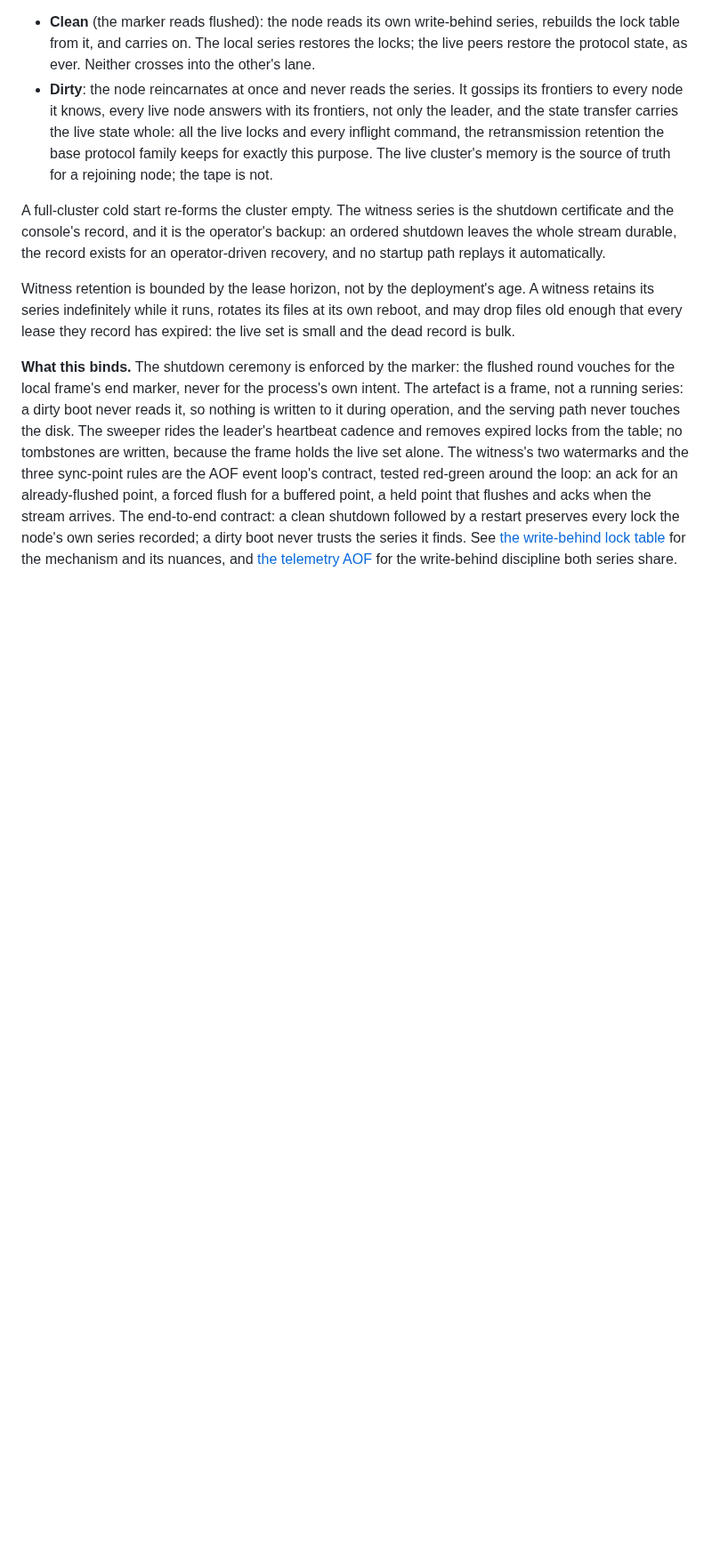
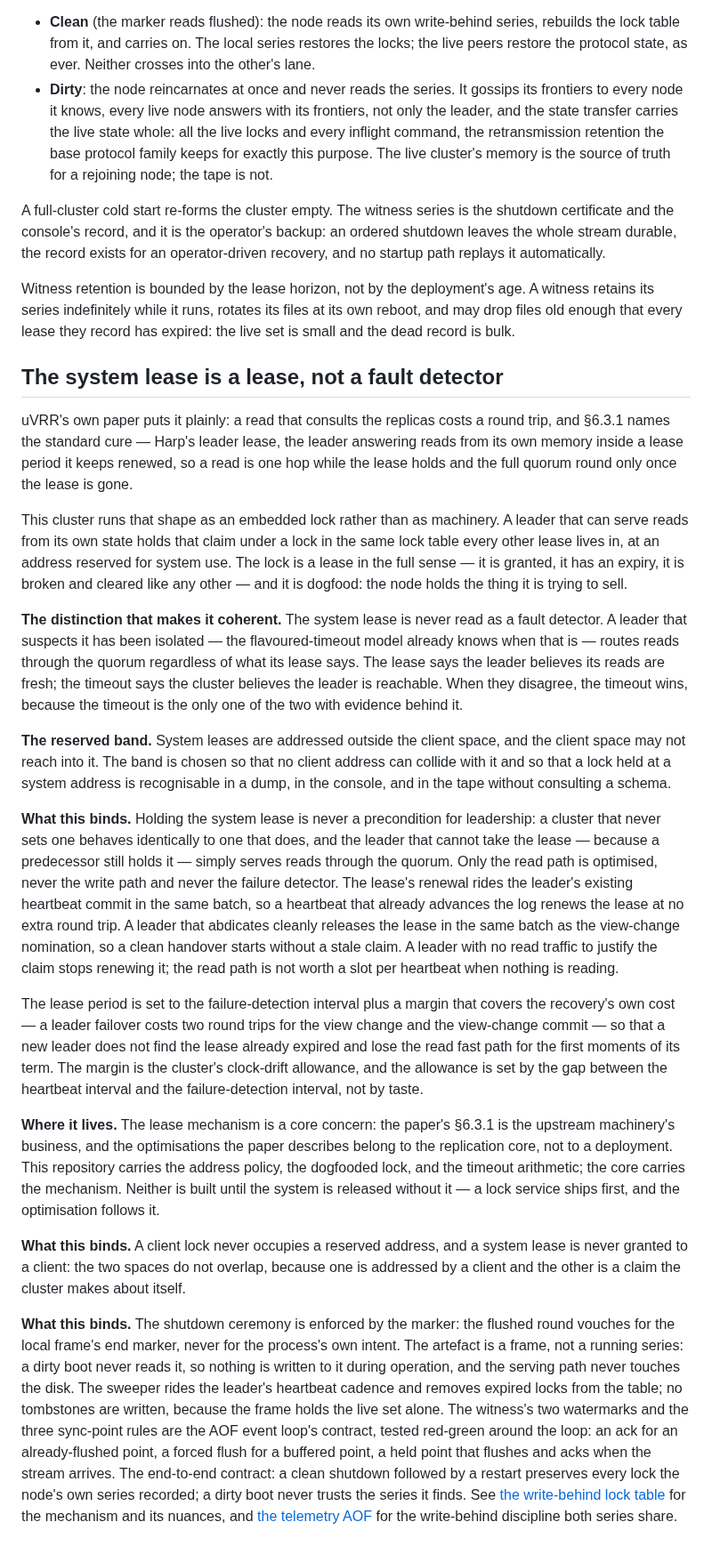
Before and after one commit to lua-lunet/lunet-locks, a Markdown page: docs/src/decisions.md, the part around the change. Shown at 89% size. GitHub-like rendering; blank space fills up the shorter version.

Commit message:
the system lease is a lease, not a fault detector: the paper's §6.3.1 leader-lease read optimisation is dogfooded as an embedded lock at a reserved address — held by the cluster about itself, renewed on the heartbeat's own batch, released on clean abdication, dropped when idle, and never a gate on leadership. The timeout arithmetic rides the heartbeat-to-failure-detection gap this configuration already enforces and monitors

```diff
--- a/docs/src/decisions.md
+++ b/docs/src/decisions.md
@@ -172,6 +172,69 @@ files at its own reboot, and may drop files old enough that every lease
 they record has expired: the live set is small and the dead record is
 bulk.
 
+## The system lease is a lease, not a fault detector
+
+uVRR's own paper puts it plainly: a read that consults the replicas costs a
+round trip, and §6.3.1 names the standard cure — Harp's leader lease, the
+leader answering reads from its own memory inside a lease period it keeps
+renewed, so a read is one hop while the lease holds and the full quorum
+round only once the lease is gone.
+
+This cluster runs that shape as an embedded lock rather than as machinery.
+A leader that can serve reads from its own state holds that claim under a
+lock in the same lock table every other lease lives in, at an address
+reserved for system use. The lock is a lease in the full sense — it is
+granted, it has an expiry, it is broken and cleared like any other — and it
+is dogfood: the node holds the thing it is trying to sell.
+
+**The distinction that makes it coherent.** The system lease is never read
+as a fault detector. A leader that suspects it has been isolated — the
+flavoured-timeout model already knows when that is — routes reads through
+the quorum regardless of what its lease says. The lease says the leader
+believes its reads are fresh; the timeout says the cluster believes the
+leader is reachable. When they disagree, the timeout wins, because the
+timeout is the only one of the two with evidence behind it.
+
+**The reserved band.** System leases are addressed outside the client
+space, and the client space may not reach into it. The band is chosen so
+that no client address can collide with it and so that a lock held at a
+system address is recognisable in a dump, in the console, and in the tape
+without consulting a schema.
+
+**What this binds.** Holding the system lease is never a precondition for
+leadership: a cluster that never sets one behaves identically to one that
+does, and the leader that cannot take the lease — because a predecessor
+still holds it — simply serves reads through the quorum. Only the read path
+is optimised, never the write path and never the failure detector. The
+lease's renewal rides the leader's existing heartbeat commit in the same
+batch, so a heartbeat that already advances the log renews the lease at no
+extra round trip. A leader that abdicates cleanly releases the lease in the
+same batch as the view-change nomination, so a clean handover starts
+without a stale claim. A leader with no read traffic to justify the claim
+stops renewing it; the read path is not worth a slot per heartbeat when
+nothing is reading.
+
+The lease period is set to the failure-detection interval plus a margin
+that covers the recovery's own cost — a leader failover costs two round
+trips for the view change and the view-change commit — so that a new leader
+does not find the lease already expired and lose the read fast path for the
+first moments of its term. The margin is the cluster's clock-drift
+allowance, and the allowance is set by the gap between the heartbeat
+interval and the failure-detection interval, not by taste.
+
+**Where it lives.** The lease mechanism is a core concern: the paper's
+§6.3.1 is the upstream machinery's business, and the optimisations the
+paper describes belong to the replication core, not to a deployment. This
+repository carries the address policy, the dogfooded lock, and the timeout
+arithmetic; the core carries the mechanism. Neither is built until the
+system is released without it — a lock service ships first, and the
+optimisation follows it.
+
+**What this binds.** A client lock never occupies a reserved address, and a
+system lease is never granted to a client: the two spaces do not overlap,
+because one is addressed by a client and the other is a claim the cluster
+makes about itself.
+
 **What this binds.** The shutdown ceremony is enforced by the marker: the
 flushed round vouches for the local frame's end marker, never for the
 process's own intent. The artefact is a frame, not a running series: a
```
